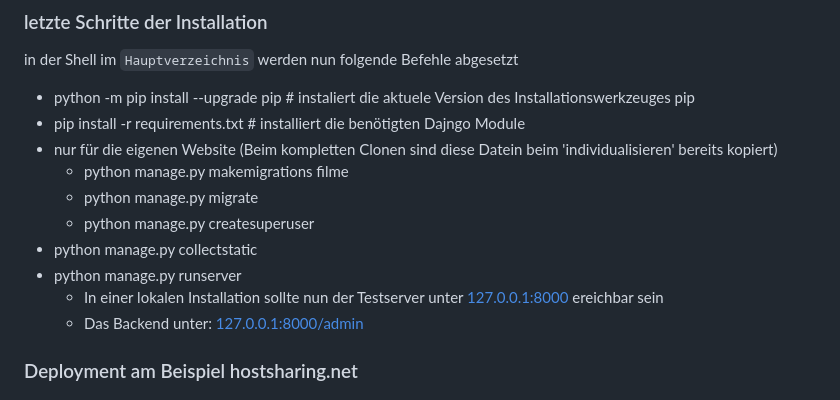
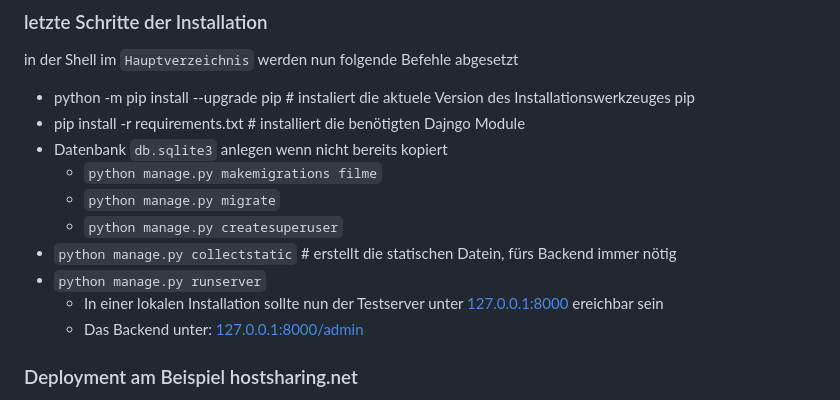
Before and after one commit to chengler/kinowebsite, a Markdown page: README.md, the part around the change. GitHub-like rendering.

```diff
--- a/README.md
+++ b/README.md
@@ -81,12 +81,12 @@ Die sensiblen Daten aus `settings.py` sind in zwei Dateien ausgegliedert. Wurden
 in der Shell im `Hauptverzeichnis` werden nun folgende Befehle abgesetzt
 - python -m pip install --upgrade pip # instaliert die aktuele Version des Installationswerkzeuges pip
 - pip install -r requirements.txt     # installiert die benötigten Dajngo Module
-- nur für die eigenen Website (Beim kompletten Clonen sind diese Datein beim 'individualisieren' bereits kopiert)
-    - python manage.py makemigrations filme
-    - python manage.py migrate
-    - python manage.py createsuperuser
-- python manage.py collectstatic
-- python manage.py runserver
+- Datenbank `db.sqlite3` anlegen wenn nicht bereits kopiert
+    - `python manage.py makemigrations filme`
+    - `python manage.py migrate`
+    - `python manage.py createsuperuser`
+- `python manage.py collectstatic` # erstellt die statischen Datein, fürs Backend immer nötig
+- `python manage.py runserver`
     - In einer lokalen Installation sollte nun der Testserver unter [127.0.0.1:8000](http://127.0.0.1:8000/) ereichbar sein
     - Das Backend unter: [127.0.0.1:8000/admin](http://127.0.0.1:8000/admin)
 
```
